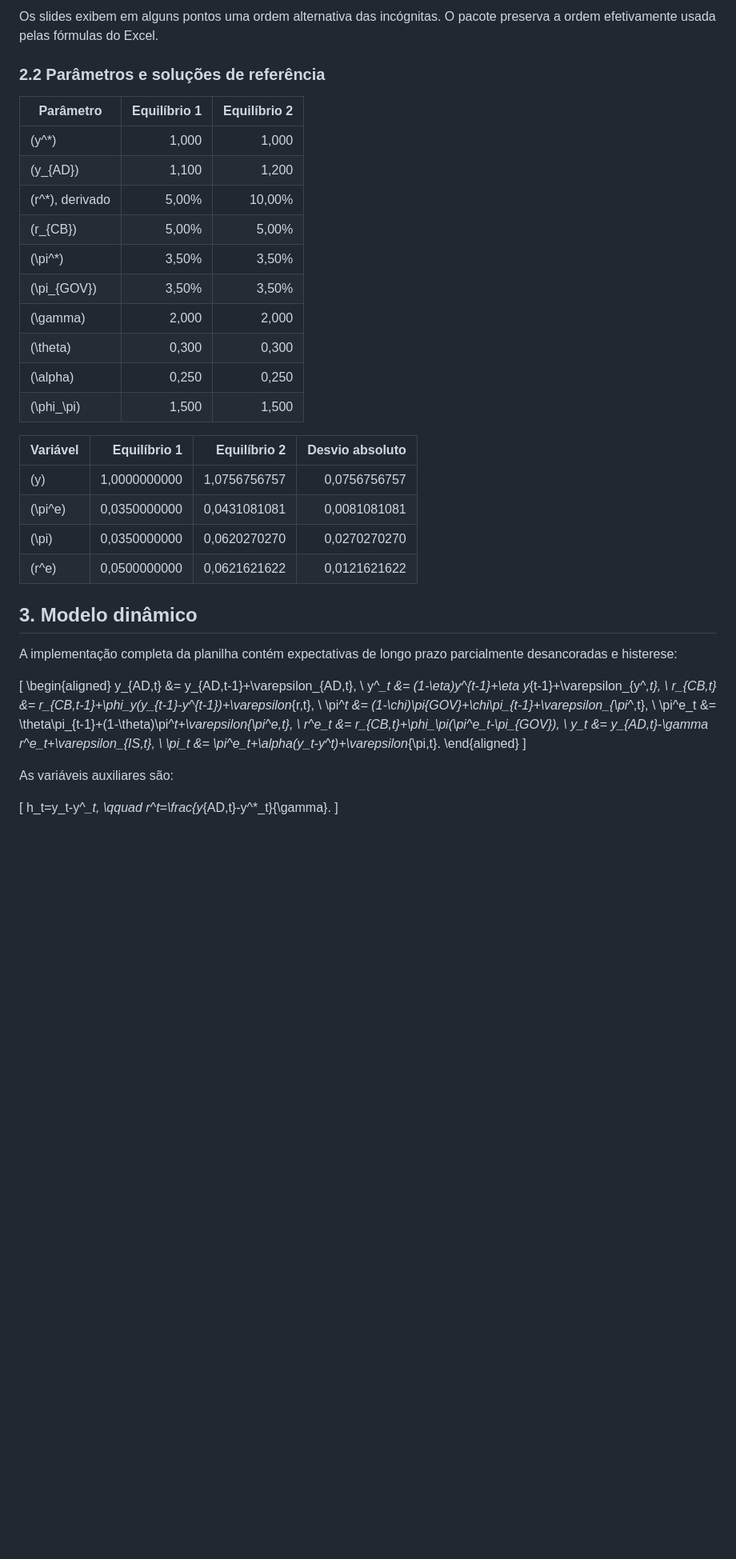
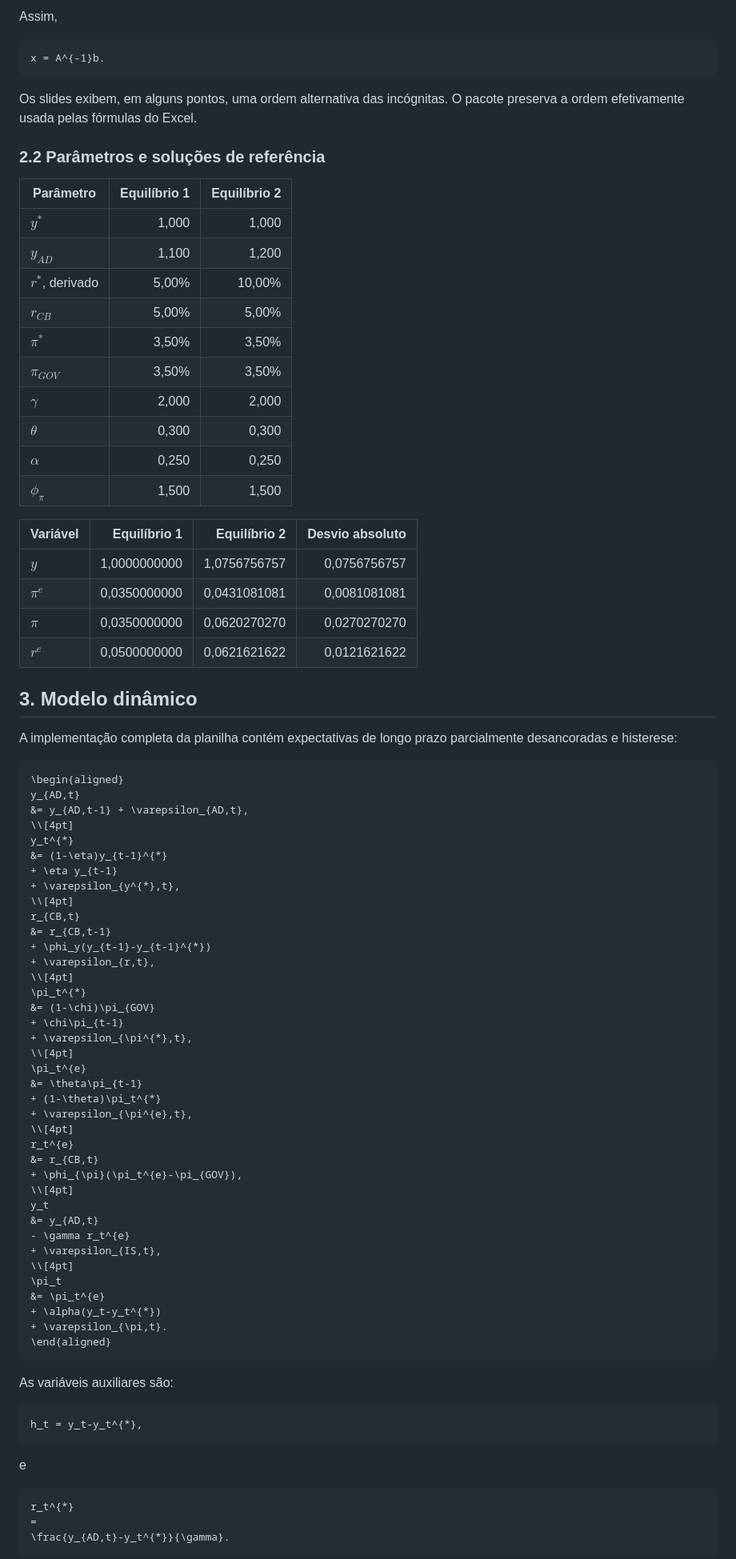
Before and after one commit to luizmarioags/Topicos_Especiais_Macroeconomia_2026, a Markdown page: docs/MODEL_SPECIFICATION.md, the part around one of its changes. Shown at 80% size. Rendered like a GitHub page; blank space fills up the shorter version.

````diff
--- a/docs/MODEL_SPECIFICATION.md
+++ b/docs/MODEL_SPECIFICATION.md
@@ -67,53 +83,93 @@ r_{CB}-\phi_\pi\pi_{GOV}
 
-Os slides exibem em alguns pontos uma ordem alternativa das incógnitas. O
+Assim,
+
+```math
+x = A^{-1}b.
+```
+
+Os slides exibem, em alguns pontos, uma ordem alternativa das incógnitas. O
 pacote preserva a ordem efetivamente usada pelas fórmulas do Excel.
 
 ### 2.2 Parâmetros e soluções de referência
 
 | Parâmetro | Equilíbrio 1 | Equilíbrio 2 |
 |---|---:|---:|
-| \(y^*\) | 1,000 | 1,000 |
-| \(y_{AD}\) | 1,100 | 1,200 |
-| \(r^*\), derivado | 5,00% | 10,00% |
-| \(r_{CB}\) | 5,00% | 5,00% |
-| \(\pi^*\) | 3,50% | 3,50% |
-| \(\pi_{GOV}\) | 3,50% | 3,50% |
-| \(\gamma\) | 2,000 | 2,000 |
-| \(\theta\) | 0,300 | 0,300 |
-| \(\alpha\) | 0,250 | 0,250 |
-| \(\phi_\pi\) | 1,500 | 1,500 |
+| $y^{*}$ | 1,000 | 1,000 |
+| $y_{AD}$ | 1,100 | 1,200 |
+| $r^{*}$, derivado | 5,00% | 10,00% |
+| $r_{CB}$ | 5,00% | 5,00% |
+| $\pi^{*}$ | 3,50% | 3,50% |
+| $\pi_{GOV}$ | 3,50% | 3,50% |
+| $\gamma$ | 2,000 | 2,000 |
+| $\theta$ | 0,300 | 0,300 |
+| $\alpha$ | 0,250 | 0,250 |
+| $\phi_{\pi}$ | 1,500 | 1,500 |
 
 | Variável | Equilíbrio 1 | Equilíbrio 2 | Desvio absoluto |
 |---|---:|---:|---:|
-| \(y\) | 1,0000000000 | 1,0756756757 | 0,0756756757 |
-| \(\pi^e\) | 0,0350000000 | 0,0431081081 | 0,0081081081 |
-| \(\pi\) | 0,0350000000 | 0,0620270270 | 0,0270270270 |
-| \(r^e\) | 0,0500000000 | 0,0621621622 | 0,0121621622 |
+| $y$ | 1,0000000000 | 1,0756756757 | 0,0756756757 |
+| $\pi^{e}$ | 0,0350000000 | 0,0431081081 | 0,0081081081 |
+| $\pi$ | 0,0350000000 | 0,0620270270 | 0,0270270270 |
+| $r^{e}$ | 0,0500000000 | 0,0621621622 | 0,0121621622 |
 
 ## 3. Modelo dinâmico
 
 A implementação completa da planilha contém expectativas de longo prazo
 parcialmente desancoradas e histerese:
 
-\[
+```math
 \begin{aligned}
-y_{AD,t} &= y_{AD,t-1}+\varepsilon_{AD,t}, \\
-y^*_t &= (1-\eta)y^*_{t-1}+\eta y_{t-1}+\varepsilon_{y^*,t}, \\
-r_{CB,t} &= r_{CB,t-1}+\phi_y(y_{t-1}-y^*_{t-1})+\varepsilon_{r,t}, \\
-\pi^*_t &= (1-\chi)\pi_{GOV}+\chi\pi_{t-1}+\varepsilon_{\pi^*,t}, \\
-\pi^e_t &= \theta\pi_{t-1}+(1-\theta)\pi^*_t+\varepsilon_{\pi^e,t}, \\
-r^e_t &= r_{CB,t}+\phi_\pi(\pi^e_t-\pi_{GOV}), \\
-y_t &= y_{AD,t}-\gamma r^e_t+\varepsilon_{IS,t}, \\
-\pi_t &= \pi^e_t+\alpha(y_t-y^*_t)+\varepsilon_{\pi,t}.
+y_{AD,t}
+&= y_{AD,t-1} + \varepsilon_{AD,t},
+\\[4pt]
+y_t^{*}
+&= (1-\eta)y_{t-1}^{*}
++ \eta y_{t-1}
++ \varepsilon_{y^{*},t},
+\\[4pt]
+r_{CB,t}
+&= r_{CB,t-1}
++ \phi_y(y_{t-1}-y_{t-1}^{*})
++ \varepsilon_{r,t},
+\\[4pt]
+\pi_t^{*}
+&= (1-\chi)\pi_{GOV}
++ \chi\pi_{t-1}
++ \varepsilon_{\pi^{*},t},
+\\[4pt]
+\pi_t^{e}
+&= \theta\pi_{t-1}
++ (1-\theta)\pi_t^{*}
++ \varepsilon_{\pi^{e},t},
+\\[4pt]
+r_t^{e}
+&= r_{CB,t}
++ \phi_{\pi}(\pi_t^{e}-\pi_{GOV}),
+\\[4pt]
+y_t
+&= y_{AD,t}
+- \gamma r_t^{e}
++ \varepsilon_{IS,t},
+\\[4pt]
+\pi_t
+&= \pi_t^{e}
++ \alpha(y_t-y_t^{*})
++ \varepsilon_{\pi,t}.
 \end{aligned}
-\]
+```
 
 As variáveis auxiliares são:
 
-\[
-h_t=y_t-y^*_t,
-\qquad
-r^*_t=\frac{y_{AD,t}-y^*_t}{\gamma}.
-\]
+```math
+h_t = y_t-y_t^{*},
+```
+
+e
+
+```math
+r_t^{*}
+=
+\frac{y_{AD,t}-y_t^{*}}{\gamma}.
+```
 
 O arquivo Excel aplica apenas
````
Also changed, not shown: other parts of docs/MODEL_SPECIFICATION.md (+118 -58 lines).
